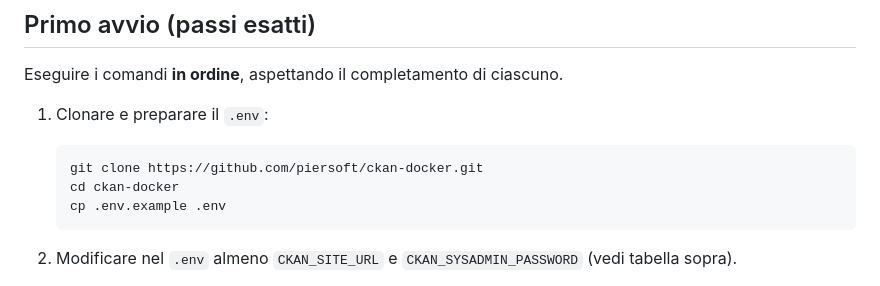
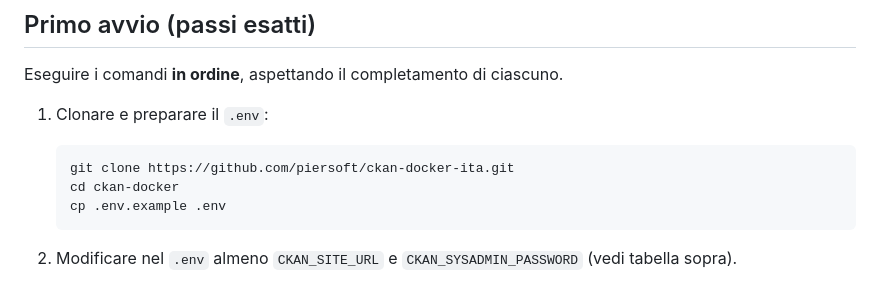
Before and after one commit to piersoft/ckan-docker-ita, a Markdown page: README.md, the part around the change. Rendered like a GitHub page.

````diff
--- a/README.md
+++ b/README.md
@@ -71,7 +71,7 @@ Eseguire i comandi **in ordine**, aspettando il completamento di ciascuno.
 1. Clonare e preparare il `.env`:
 
    ```sh
-   git clone https://github.com/piersoft/ckan-docker.git
+   git clone https://github.com/piersoft/ckan-docker-ita.git
    cd ckan-docker
    cp .env.example .env
    ```
````
